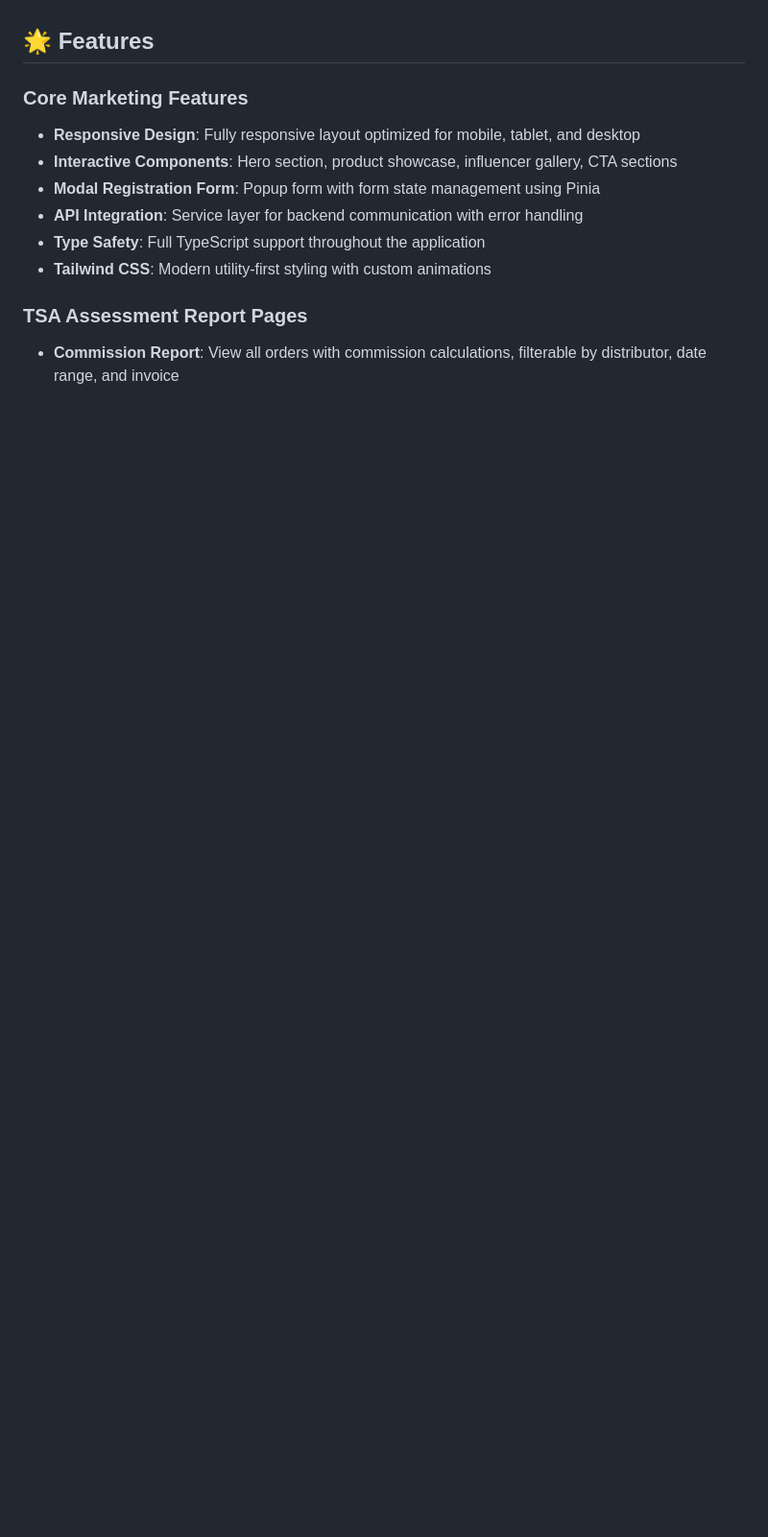
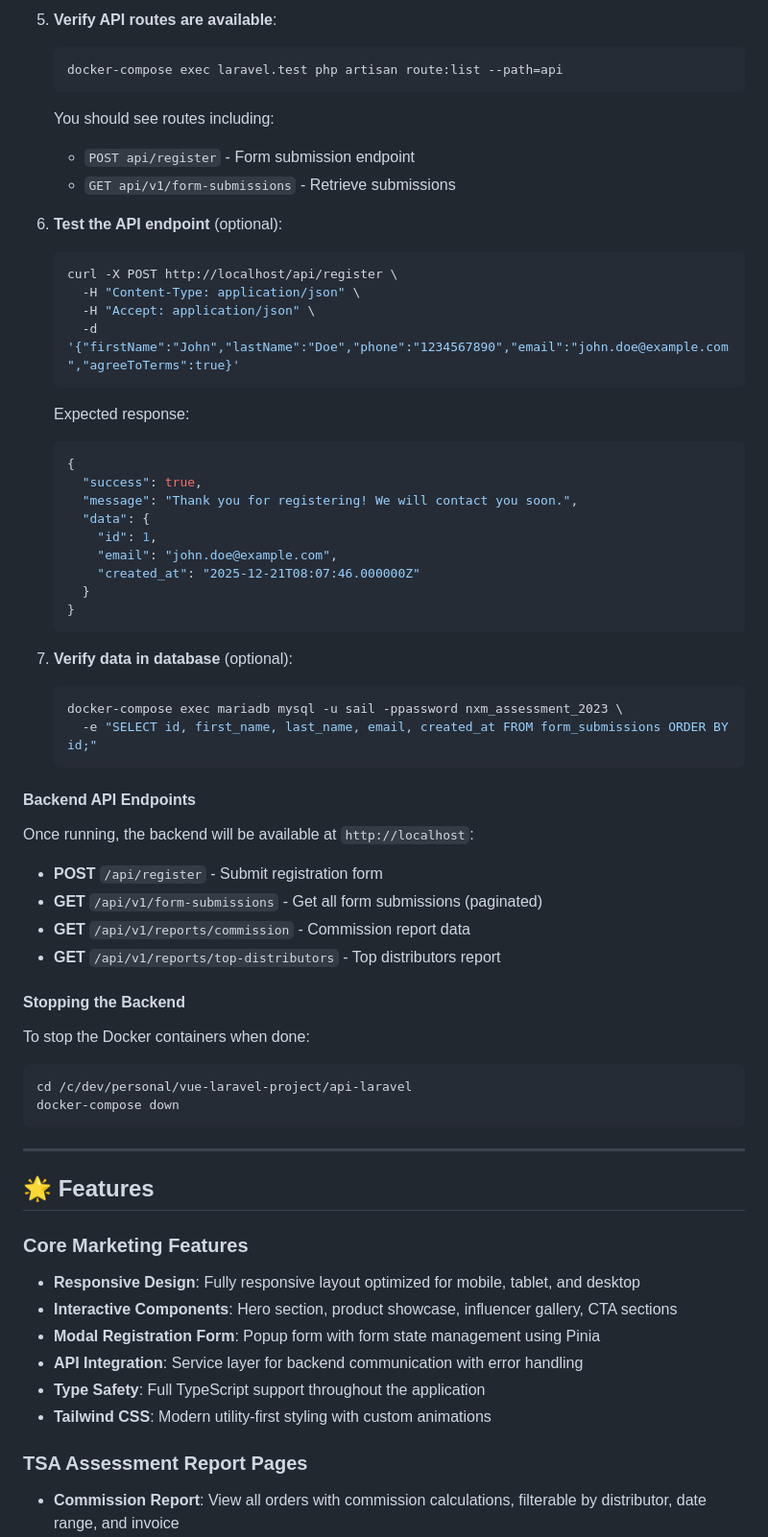
Before and after one commit to Alamin-Juma/Vue-JS-Laravel, a Markdown page: ui/README.md, the part around the change printed below. Shown: that part at 96% size. Rendered like a GitHub page; blank space fills up the shorter version.

Commit message:
Add comprehensive Quick Start Guide to frontend README with backend setup instructions

````diff
--- a/ui/README.md
+++ b/ui/README.md
@@ -4,3 +79,57 @@ A modern, responsive marketing application built with Vue 3, TypeScript, Tailwin
+5. **Verify API routes are available**:
+   ```bash
+   docker-compose exec laravel.test php artisan route:list --path=api
+   ```
+
+   You should see routes including:
+   - `POST api/register` - Form submission endpoint
+   - `GET api/v1/form-submissions` - Retrieve submissions
+
+6. **Test the API endpoint** (optional):
+   ```bash
+   curl -X POST http://localhost/api/register \
+     -H "Content-Type: application/json" \
+     -H "Accept: application/json" \
+     -d '{"firstName":"John","lastName":"Doe","phone":"1234567890","email":"john.doe@example.com","agreeToTerms":true}'
+   ```
+
+   Expected response:
+   ```json
+   {
+     "success": true,
+     "message": "Thank you for registering! We will contact you soon.",
+     "data": {
+       "id": 1,
+       "email": "john.doe@example.com",
+       "created_at": "2025-12-21T08:07:46.000000Z"
+     }
+   }
+   ```
+
+7. **Verify data in database** (optional):
+   ```bash
+   docker-compose exec mariadb mysql -u sail -ppassword nxm_assessment_2023 \
+     -e "SELECT id, first_name, last_name, email, created_at FROM form_submissions ORDER BY id;"
+   ```
+
+#### Backend API Endpoints
+
+Once running, the backend will be available at `http://localhost`:
+
+- **POST** `/api/register` - Submit registration form
+- **GET** `/api/v1/form-submissions` - Get all form submissions (paginated)
+- **GET** `/api/v1/reports/commission` - Commission report data
+- **GET** `/api/v1/reports/top-distributors` - Top distributors report
+
+#### Stopping the Backend
+
+To stop the Docker containers when done:
+```bash
+cd /c/dev/personal/vue-laravel-project/api-laravel
+docker-compose down
+```
+
+---
 
 ## 🌟 Features
 
````
Also changed, not shown: other parts of ui/README.md (+75 -0 lines).
